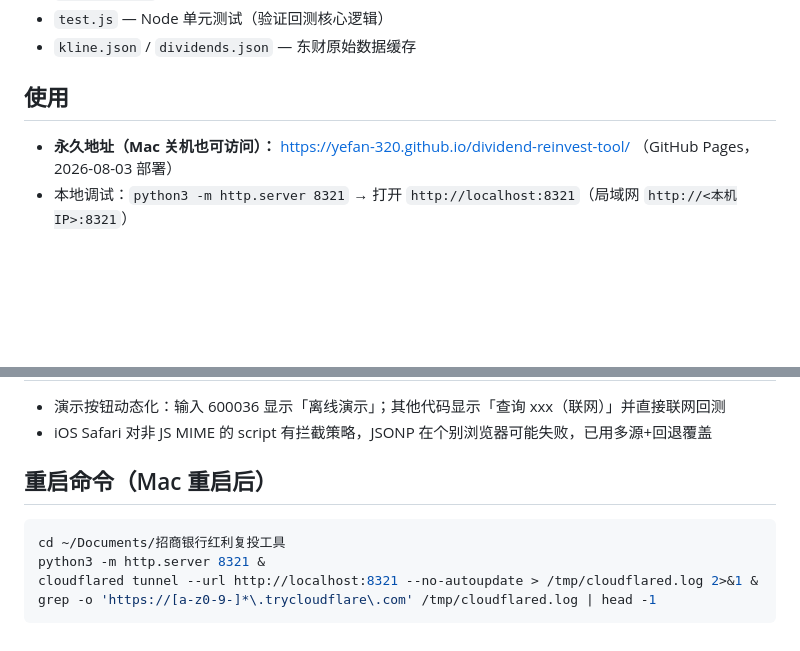
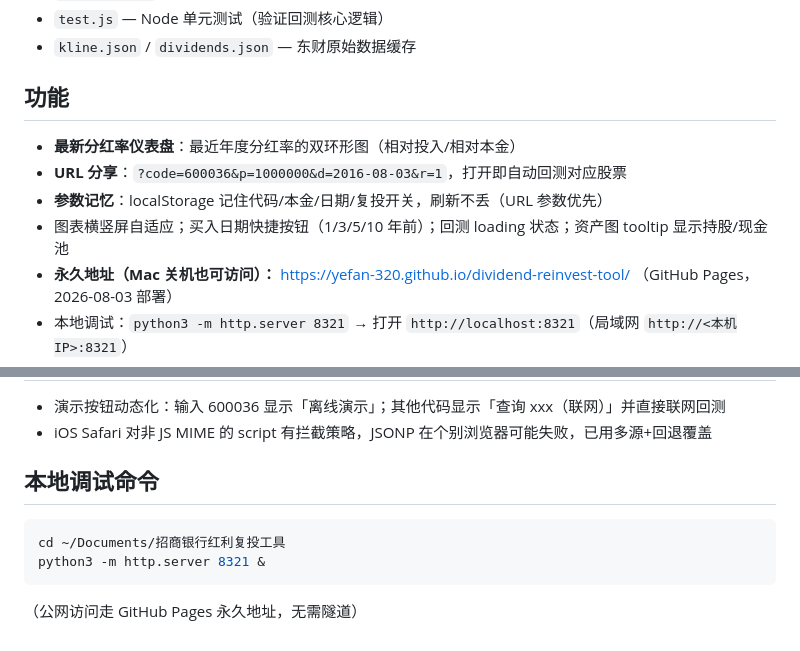
Before and after one commit to yefan-320/dividend-reinvest-tool, a Markdown page: README.md, 2 parts joined by grey strips. Drawn GitHub-style; blank space fills up the shorter version.

Commit message:
README: 功能清单更新

````diff
--- a/README.md
+++ b/README.md
@@ -9,7 +9,11 @@
 - `test.js` — Node 单元测试（验证回测核心逻辑）
 - `kline.json` / `dividends.json` — 东财原始数据缓存
 
-## 使用
+## 功能
+- **最新分红率仪表盘**：最近年度分红率的双环形图（相对投入/相对本金）
+- **URL 分享**：`?code=600036&p=1000000&d=2016-08-03&r=1`，打开即自动回测对应股票
+- **参数记忆**：localStorage 记住代码/本金/日期/复投开关，刷新不丢（URL 参数优先）
+- 图表横竖屏自适应；买入日期快捷按钮（1/3/5/10 年前）；回测 loading 状态；资产图 tooltip 显示持股/现金池
 - **永久地址（Mac 关机也可访问）：** https://yefan-320.github.io/dividend-reinvest-tool/ （GitHub Pages，2026-08-03 部署）
 - 本地调试：`python3 -m http.server 8321` → 打开 `http://localhost:8321`（局域网 `http://<本机IP>:8321`）
 - 输入 6 位股票代码 → 点「回测（联网拉最新数据）」；或点「用招行演示数据」离线演示
@@ -37,10 +41,9 @@
 - 演示按钮动态化：输入 600036 显示「离线演示」；其他代码显示「查询 xxx（联网）」并直接联网回测
 - iOS Safari 对非 JS MIME 的 script 有拦截策略，JSONP 在个别浏览器可能失败，已用多源+回退覆盖
 
-## 重启命令（Mac 重启后）
+## 本地调试命令
 ```bash
 cd ~/Documents/招商银行红利复投工具
 python3 -m http.server 8321 &
-cloudflared tunnel --url http://localhost:8321 --no-autoupdate > /tmp/cloudflared.log 2>&1 &
-grep -o 'https://[a-z0-9-]*\.trycloudflare\.com' /tmp/cloudflared.log | head -1
 ```
+（公网访问走 GitHub Pages 永久地址，无需隧道）
````
